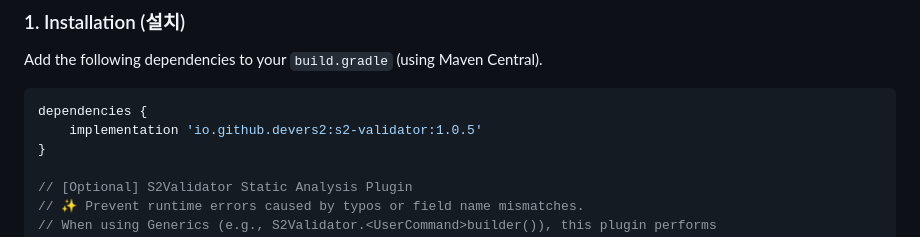
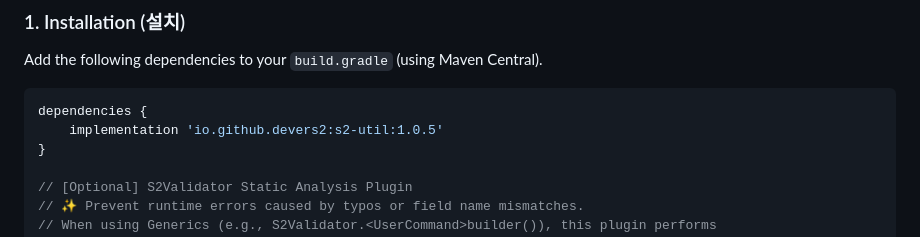
Before and after one commit to devers2/s2-util, a Markdown page: README.md, the part around one of its changes. Rendered like a GitHub page.

Commit message:
feat: Update installation instructions to use unified S2Util dependency for streamlined setup

````diff
--- a/README.md
+++ b/README.md
@@ -27,7 +27,7 @@ Add the following dependencies to your `build.gradle` (using Maven Central).
 
 ```groovy
 dependencies {
-    implementation 'io.github.devers2:s2-validator:1.0.5'
+    implementation 'io.github.devers2:s2-util:1.0.5'
 }
 
 // [Optional] S2Validator Static Analysis Plugin
````
Also changed, not shown: other parts of README.md (+0 -1 lines), MANUAL.md (+42 -15 lines).
